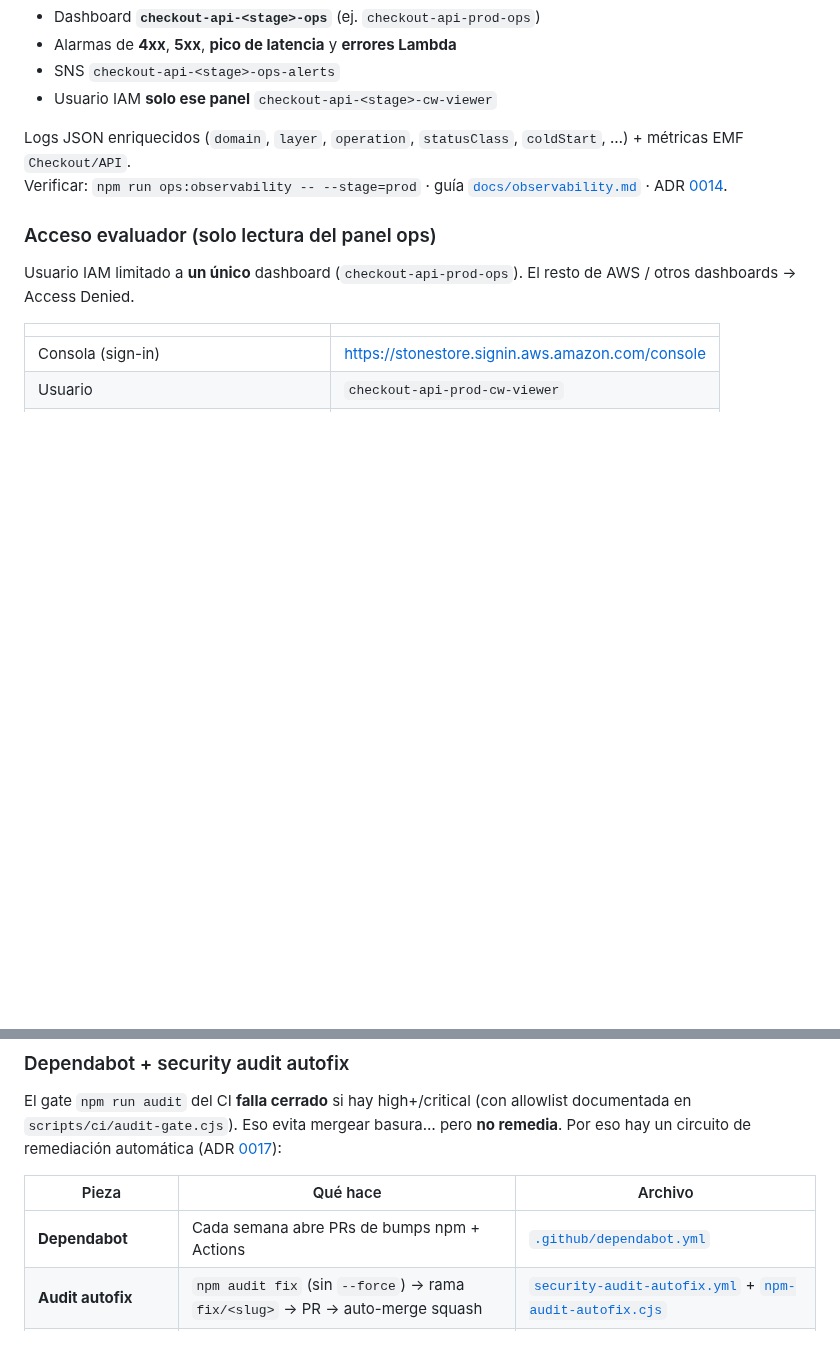
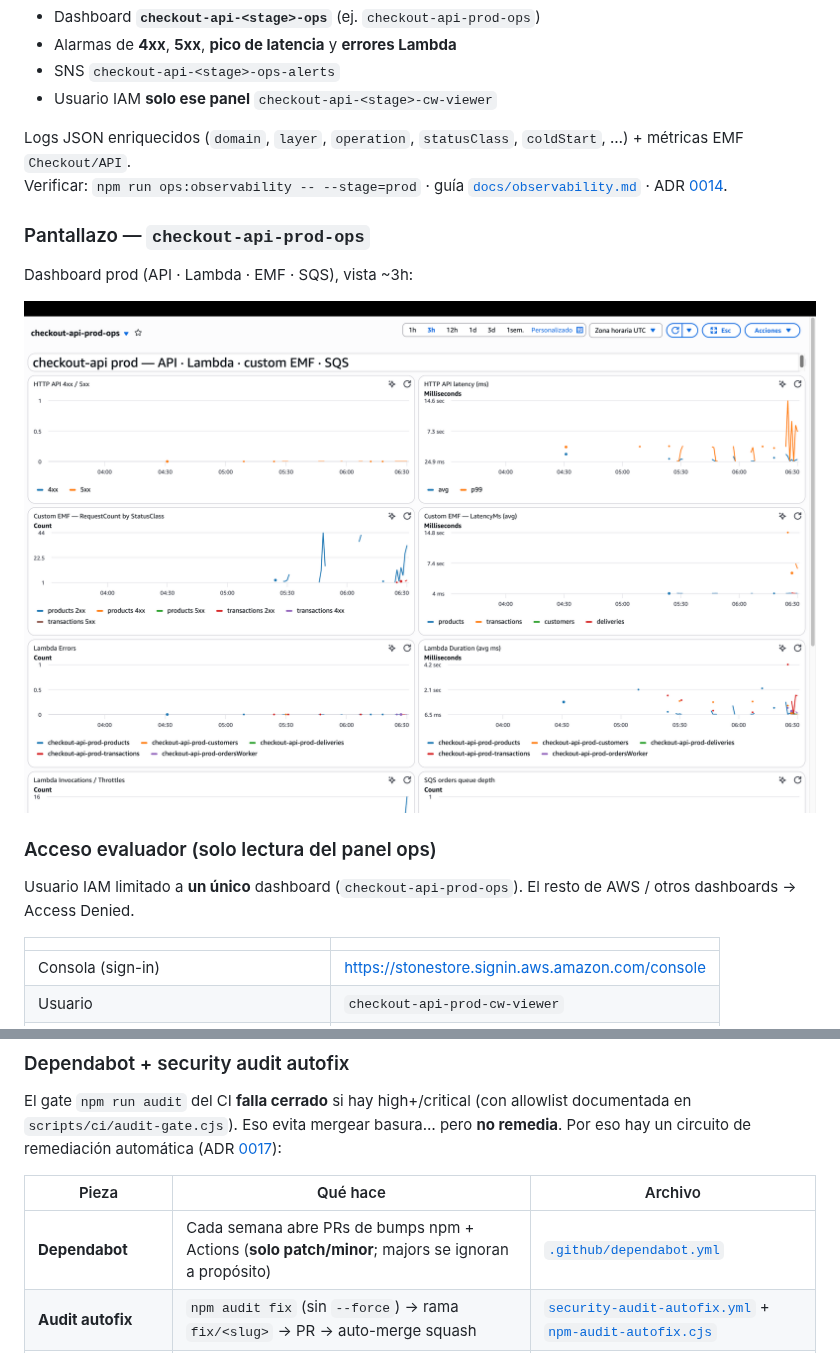
Before and after one commit to DanielMat97/checkout-store-fullstack-test, a Markdown page: README.md, 2 parts joined by grey strips. GitHub-like rendering; pictures changed too: docs/images/cloudwatch-panel.png (added); blank space fills up the shorter version.

Commit message:
chore: ignore Dependabot major bumps and embed CloudWatch screenshot
Close the path that opened TS 5→7 / Vite 8 majors (they break validate).
Keep Dependabot on patch/minor only and ship the prod ops panel image in the README.

Co-authored-by: Cursor <cursoragent@cursor.com>

```diff
--- a/README.md
+++ b/README.md
@@ -165,6 +165,12 @@ Después de `serverless deploy`, cada stage deja:
 
 Logs JSON enriquecidos (`domain`, `layer`, `operation`, `statusClass`, `coldStart`, …) + métricas EMF `Checkout/API`.
 Verificar: `npm run ops:observability -- --stage=prod` · guía [`docs/observability.md`](docs/observability.md) · ADR [0014](docs/adr/0014-observability-cloudwatch.md).
+
+### Pantallazo — `checkout-api-prod-ops`
+
+Dashboard prod (API · Lambda · EMF · SQS), vista ~3h:
+
+![CloudWatch dashboard checkout-api-prod-ops — API 4xx/5xx, latency, EMF RequestCount/LatencyMs, Lambda errors/duration/invocations, SQS depth](docs/images/cloudwatch-panel.png)
 
 ### Acceso evaluador (solo lectura del panel ops)
 
@@ -337,7 +343,7 @@ El gate `npm run audit` del CI **falla cerrado** si hay high+/critical (con allo
 
 | Pieza | Qué hace | Archivo |
 |---|---|---|
-| **Dependabot** | Cada semana abre PRs de bumps npm + Actions | [`.github/dependabot.yml`](.github/dependabot.yml) |
+| **Dependabot** | Cada semana abre PRs de bumps npm + Actions (**solo patch/minor**; majors se ignoran a propósito) | [`.github/dependabot.yml`](.github/dependabot.yml) |
 | **Audit autofix** | `npm audit fix` (sin `--force`) → rama `fix/<slug>` → PR → auto-merge squash | [`security-audit-autofix.yml`](.github/workflows/security-audit-autofix.yml) + [`npm-audit-autofix.cjs`](scripts/ci/npm-audit-autofix.cjs) |
 | **Dependabot auto-merge** | En PRs de `dependabot[bot]`, pide auto-merge squash | [`dependabot-automerge.yml`](.github/workflows/dependabot-automerge.yml) |
 
```
Also changed, not shown: CHANGELOG.md (+2 -1 lines), 1 other file.
